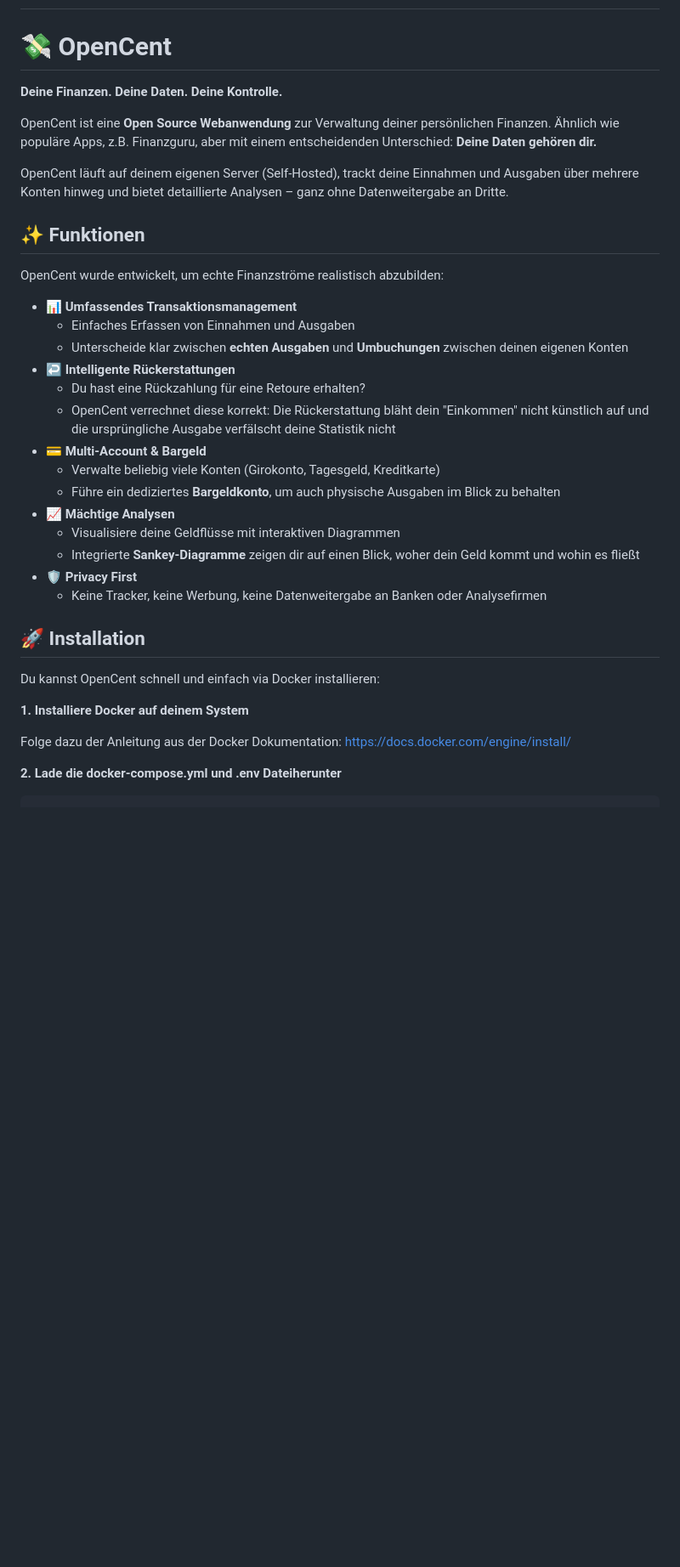
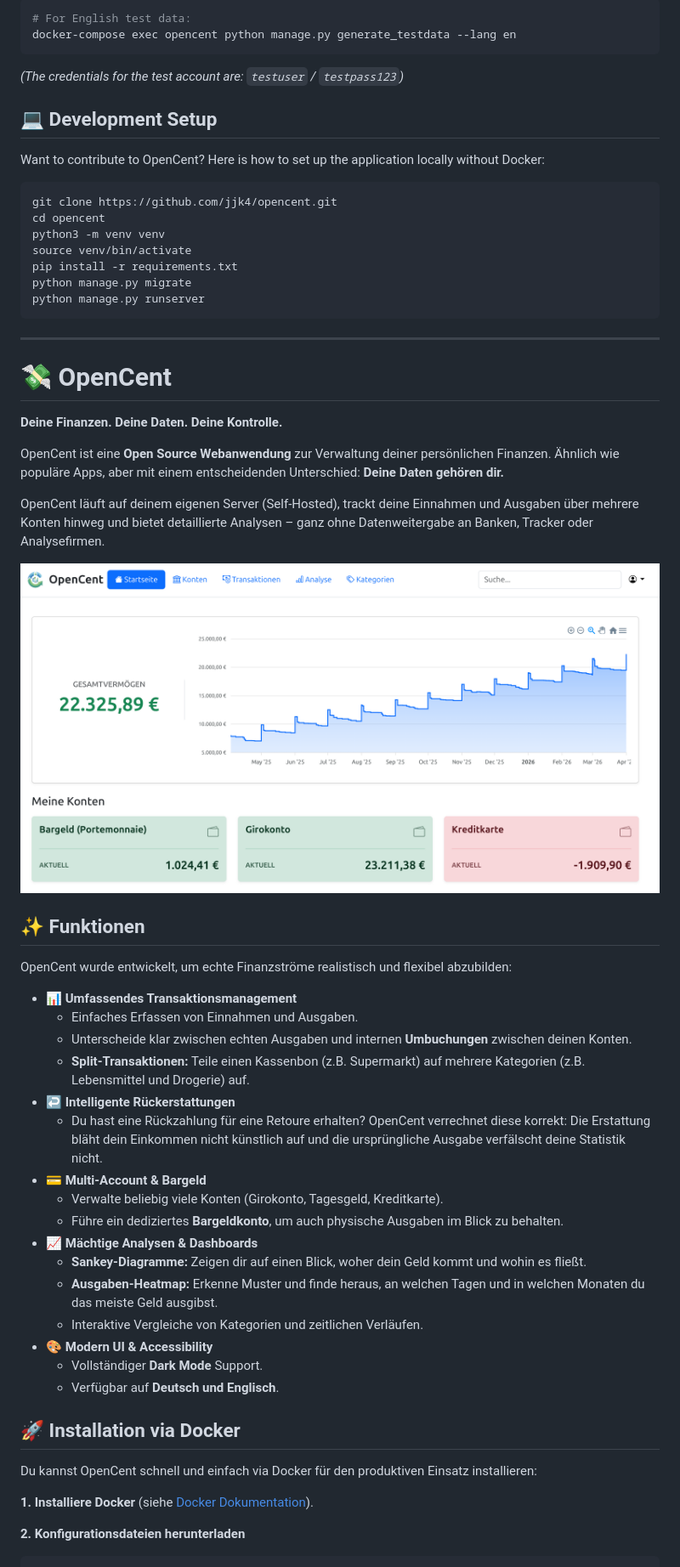
Before and after one commit to jjk4/opencent, a Markdown page: README.md, the part around one of its changes. Shown at 85% size. Rendered like a GitHub page; pictures changed too: docs/images/de-dashboard-light.png (added); blank space fills up the shorter version.

````diff
--- a/README.md
+++ b/README.md
@@ -23,44 +74,68 @@ TBD
+```bash
+# For English test data:
+docker-compose exec opencent python manage.py generate_testdata --lang en
+```
+*(The credentials for the test account are: `testuser` / `testpass123`)*
+
+## 💻 Development Setup
+
+Want to contribute to OpenCent? Here is how to set up the application locally without Docker:
+
+```bash
+git clone https://github.com/jjk4/opencent.git
+cd opencent
+python3 -m venv venv
+source venv/bin/activate
+pip install -r requirements.txt
+python manage.py migrate
+python manage.py runserver
+```
 ---
----
---->
+
 <div id="-opencent-deutsch"></div>
 
 # 💸 OpenCent
 
 **Deine Finanzen. Deine Daten. Deine Kontrolle.**
 
-OpenCent ist eine **Open Source Webanwendung** zur Verwaltung deiner persönlichen Finanzen. Ähnlich wie populäre Apps, z.B. Finanzguru, aber mit einem entscheidenden Unterschied: **Deine Daten gehören dir.**
+OpenCent ist eine **Open Source Webanwendung** zur Verwaltung deiner persönlichen Finanzen. Ähnlich wie populäre Apps, aber mit einem entscheidenden Unterschied: **Deine Daten gehören dir.**
 
-OpenCent läuft auf deinem eigenen Server (Self-Hosted), trackt deine Einnahmen und Ausgaben über mehrere Konten hinweg und bietet detaillierte Analysen – ganz ohne Datenweitergabe an Dritte.
+OpenCent läuft auf deinem eigenen Server (Self-Hosted), trackt deine Einnahmen und Ausgaben über mehrere Konten hinweg und bietet detaillierte Analysen – ganz ohne Datenweitergabe an Banken, Tracker oder Analysefirmen.
+
+<picture>
+  <source media="(prefers-color-scheme: dark)" srcset="./docs/images/de-dashboard-dark.png">
+  <source media="(prefers-color-scheme: light)" srcset="./docs/images/de-dashboard-light.png">
+  <img alt="OpenCent Dashboard Preview" src="./docs/images/de-dashboard-light.png">
+</picture>
 
 ## ✨ Funktionen
 
-OpenCent wurde entwickelt, um echte Finanzströme realistisch abzubilden:
+OpenCent wurde entwickelt, um echte Finanzströme realistisch und flexibel abzubilden:
 
 * **📊 Umfassendes Transaktionsmanagement**
-    * Einfaches Erfassen von Einnahmen und Ausgaben
-    * Unterscheide klar zwischen **echten Ausgaben** und **Umbuchungen** zwischen deinen eigenen Konten
+    * Einfaches Erfassen von Einnahmen und Ausgaben.
+    * Unterscheide klar zwischen echten Ausgaben und internen **Umbuchungen** zwischen deinen Konten.
+    * **Split-Transaktionen:** Teile einen Kassenbon (z.B. Supermarkt) auf mehrere Kategorien (z.B. Lebensmittel und Drogerie) auf.
 * **↩️ Intelligente Rückerstattungen**
-    * Du hast eine Rückzahlung für eine Retoure erhalten?
-    * OpenCent verrechnet diese korrekt: Die Rückerstattung bläht dein "Einkommen" nicht künstlich auf und die ursprüngliche Ausgabe verfälscht deine Statistik nicht
+    * Du hast eine Rückzahlung für eine Retoure erhalten? OpenCent verrechnet diese korrekt: Die Erstattung bläht dein Einkommen nicht künstlich auf und die ursprüngliche Ausgabe verfälscht deine Statistik nicht.
 * **💳 Multi-Account & Bargeld**
-    * Verwalte beliebig viele Konten (Girokonto, Tagesgeld, Kreditkarte)
-    * Führe ein dediziertes **Bargeldkonto**, um auch physische Ausgaben im Blick zu behalten
-* **📈 Mächtige Analysen**
-    * Visualisiere deine Geldflüsse mit interaktiven Diagrammen
-    * Integrierte **Sankey-Diagramme** zeigen dir auf einen Blick, woher dein Geld kommt und wohin es fließt
-* **🛡️ Privacy First**
-    * Keine Tracker, keine Werbung, keine Datenweitergabe an Banken oder Analysefirmen
+    * Verwalte beliebig viele Konten (Girokonto, Tagesgeld, Kreditkarte).
+    * Führe ein dediziertes **Bargeldkonto**, um auch physische Ausgaben im Blick zu behalten.
+* **📈 Mächtige Analysen & Dashboards**
+    * **Sankey-Diagramme:** Zeigen dir auf einen Blick, woher dein Geld kommt und wohin es fließt.
+    * **Ausgaben-Heatmap:** Erkenne Muster und finde heraus, an welchen Tagen und in welchen Monaten du das meiste Geld ausgibst.
+    * Interaktive Vergleiche von Kategorien und zeitlichen Verläufen.
+* **🎨 Modern UI & Accessibility**
+    * Vollständiger **Dark Mode** Support.
+    * Verfügbar auf **Deutsch und Englisch**.
 
-## 🚀 Installation
+## 🚀 Installation via Docker
 
-Du kannst OpenCent schnell und einfach via Docker installieren:
+Du kannst OpenCent schnell und einfach via Docker für den produktiven Einsatz installieren:
 
-**1. Installiere Docker auf deinem System**
+**1. Installiere Docker** (siehe [Docker Dokumentation](https://docs.docker.com/engine/install/)).
 
-Folge dazu der Anleitung aus der Docker Dokumentation: https://docs.docker.com/engine/install/
-
-**2. Lade die docker-compose.yml und .env Dateiherunter**
+**2. Konfigurationsdateien herunterladen**
 
 ```bash
 curl -O https://raw.githubusercontent.com/jjk4/opencent/refs/heads/main/docker-compose.yml
````
Also changed, not shown: other parts of README.md (+83 -17 lines), docs/images/de-dashboard-dark.png (added), docs/images/en-dashboard-dark.png (added), docs/images/en-dashboard-light.png (added).
